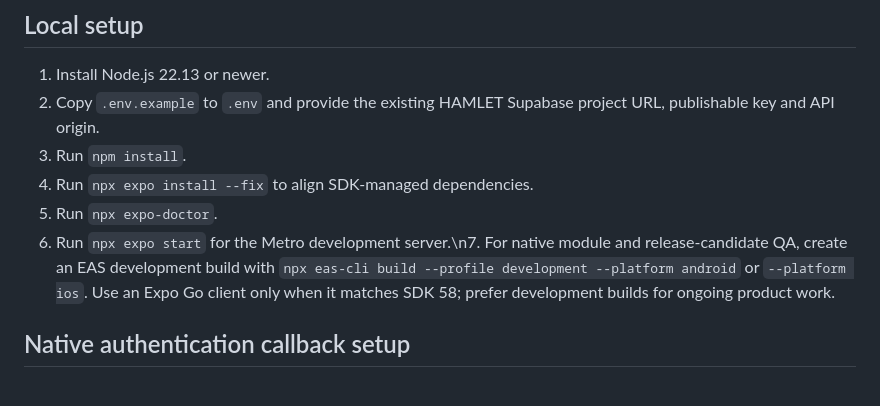
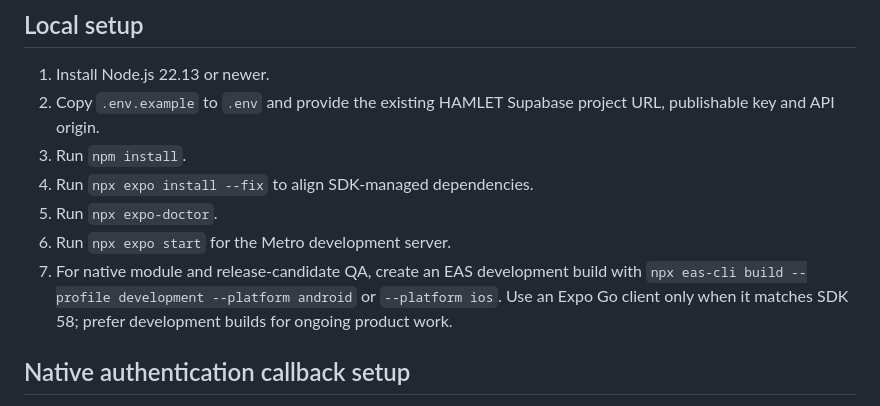
Before and after one commit to 4Buckscodes/hamletshortlets, a Markdown page: apps/mobile/README.md, the part around the change. Drawn GitHub-style.

Commit message:
fix(docs): normalise mobile setup line breaks

```diff
--- a/apps/mobile/README.md
+++ b/apps/mobile/README.md
@@ -13,7 +13,8 @@ One app with role-aware experiences for guests, owners, property managers and ag
 3. Run `npm install`.
 4. Run `npx expo install --fix` to align SDK-managed dependencies.
 5. Run `npx expo-doctor`.
-6. Run `npx expo start` for the Metro development server.\n7. For native module and release-candidate QA, create an EAS development build with `npx eas-cli build --profile development --platform android` or `--platform ios`. Use an Expo Go client only when it matches SDK 58; prefer development builds for ongoing product work.
+6. Run `npx expo start` for the Metro development server.
+7. For native module and release-candidate QA, create an EAS development build with `npx eas-cli build --profile development --platform android` or `--platform ios`. Use an Expo Go client only when it matches SDK 58; prefer development builds for ongoing product work.
 
 ## Native authentication callback setup
 
```
